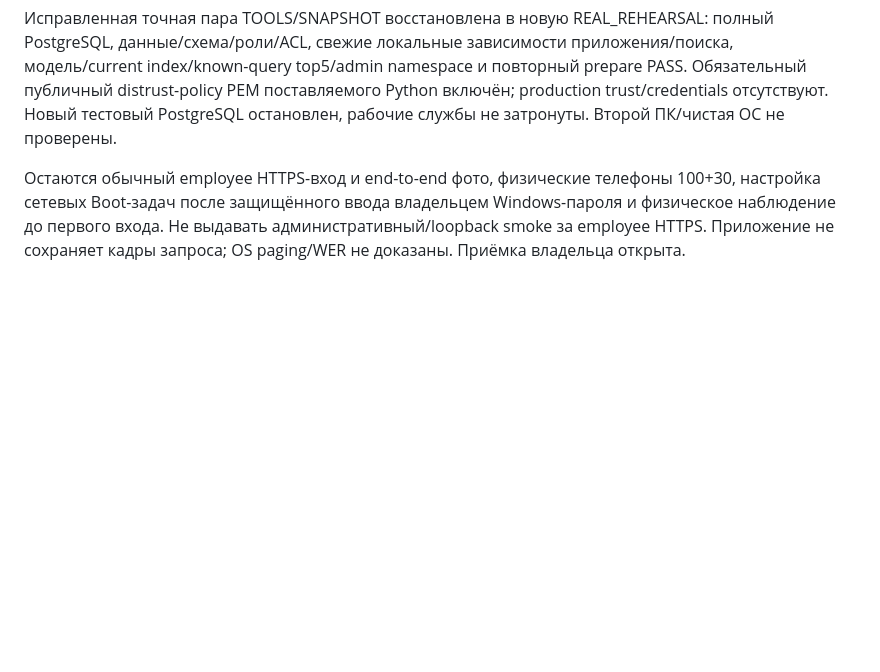
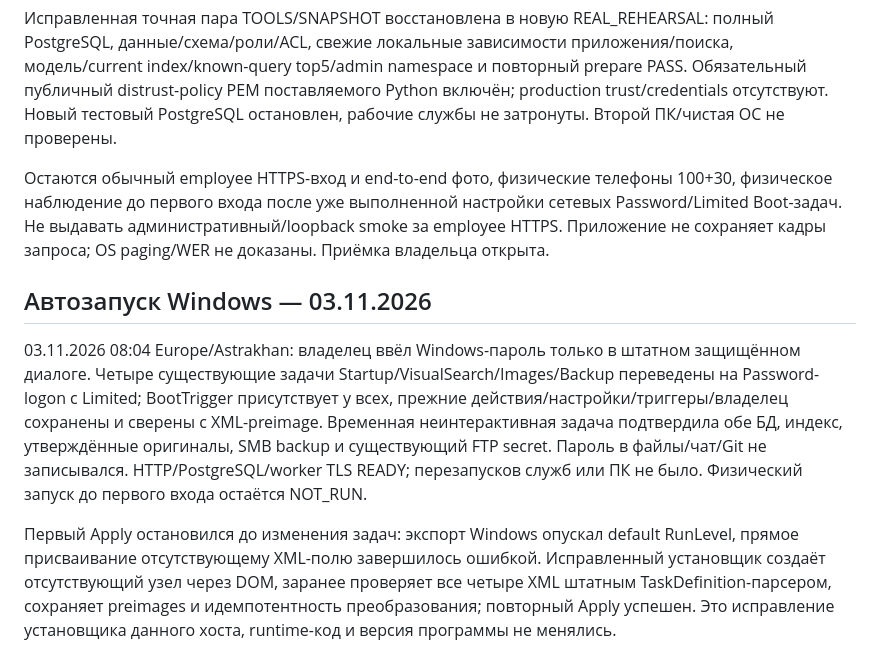
Before and after one commit to PaulLeMot/Time-Tracker, a Markdown page: docs/VISUAL_SEARCH_0_2_0.md, the part around the change. GitHub-like rendering; blank space fills up the shorter version.

Commit message:
Record verified limited Windows boot tasks and preserved schedules

```diff
--- a/docs/VISUAL_SEARCH_0_2_0.md
+++ b/docs/VISUAL_SEARCH_0_2_0.md
@@ -23,4 +23,10 @@ Active index-1793648180382492400, previous index-1793646789298204100; насто
 
 Исправленная точная пара TOOLS/SNAPSHOT восстановлена в новую REAL_REHEARSAL: полный PostgreSQL, данные/схема/роли/ACL, свежие локальные зависимости приложения/поиска, модель/current index/known-query top5/admin namespace и повторный prepare PASS. Обязательный публичный distrust-policy PEM поставляемого Python включён; production trust/credentials отсутствуют. Новый тестовый PostgreSQL остановлен, рабочие службы не затронуты. Второй ПК/чистая ОС не проверены.
 
-Остаются обычный employee HTTPS-вход и end-to-end фото, физические телефоны 100+30, настройка сетевых Boot-задач после защищённого ввода владельцем Windows-пароля и физическое наблюдение до первого входа. Не выдавать административный/loopback smoke за employee HTTPS. Приложение не сохраняет кадры запроса; OS paging/WER не доказаны. Приёмка владельца открыта.
+Остаются обычный employee HTTPS-вход и end-to-end фото, физические телефоны 100+30, физическое наблюдение до первого входа после уже выполненной настройки сетевых Password/Limited Boot-задач. Не выдавать административный/loopback smoke за employee HTTPS. Приложение не сохраняет кадры запроса; OS paging/WER не доказаны. Приёмка владельца открыта.
+
+## Автозапуск Windows — 03.11.2026
+
+03.11.2026 08:04 Europe/Astrakhan: владелец ввёл Windows-пароль только в штатном защищённом диалоге. Четыре существующие задачи Startup/VisualSearch/Images/Backup переведены на Password-logon с Limited; BootTrigger присутствует у всех, прежние действия/настройки/триггеры/владелец сохранены и сверены с XML-preimage. Временная неинтерактивная задача подтвердила обе БД, индекс, утверждённые оригиналы, SMB backup и существующий FTP secret. Пароль в файлы/чат/Git не записывался. HTTP/PostgreSQL/worker TLS READY; перезапусков служб или ПК не было. Физический запуск до первого входа остаётся NOT_RUN.
+
+Первый Apply остановился до изменения задач: экспорт Windows опускал default RunLevel, прямое присваивание отсутствующему XML-полю завершилось ошибкой. Исправленный установщик создаёт отсутствующий узел через DOM, заранее проверяет все четыре XML штатным TaskDefinition-парсером, сохраняет preimages и идемпотентность преобразования; повторный Apply успешен. Это исправление установщика данного хоста, runtime-код и версия программы не менялись.
```
